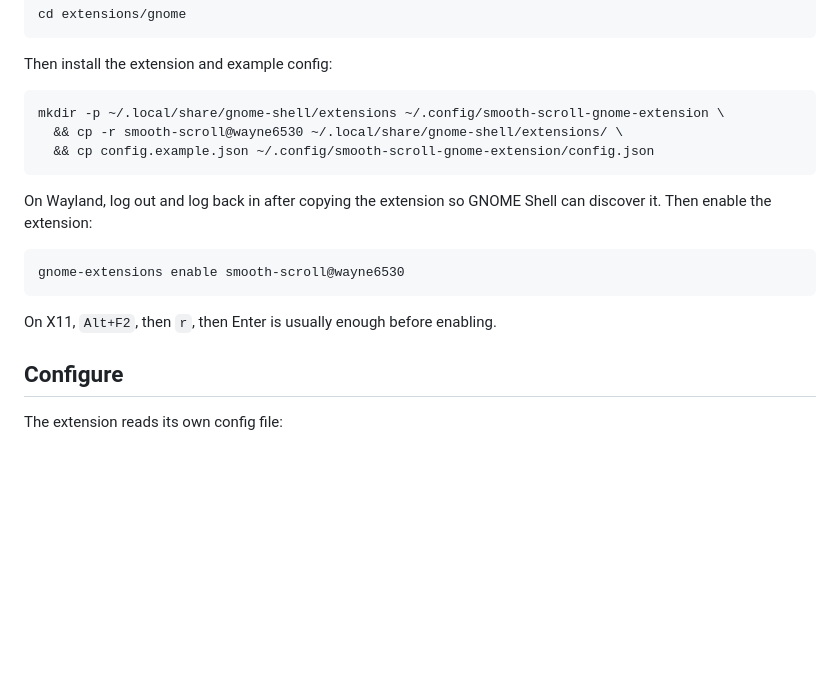
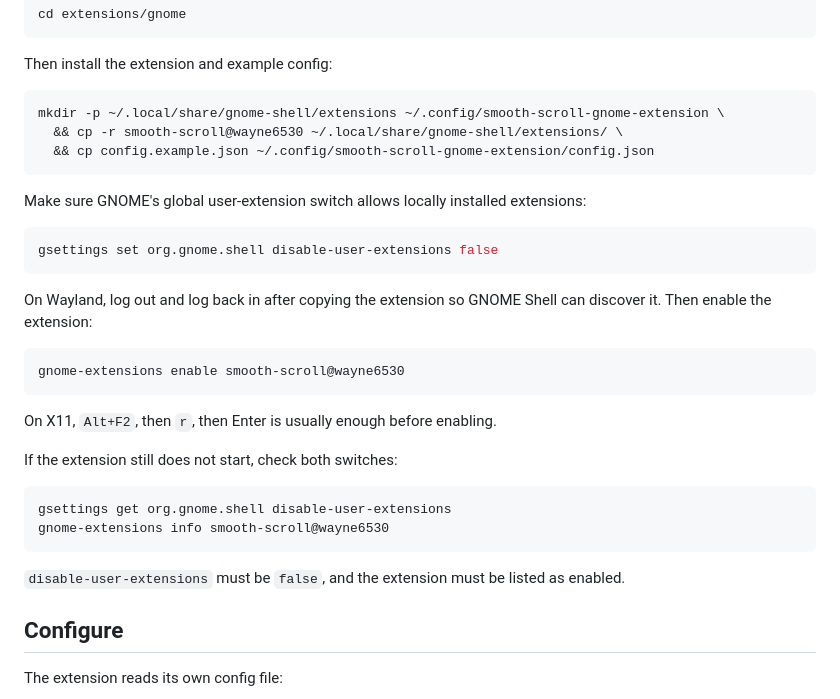
Before and after one commit to Wayne6530/smooth-scroll-linux, a Markdown page: extensions/gnome/README.md, the part around the change. GitHub-like rendering; blank space fills up the shorter version.

Commit message:
docs(gnome): document enabling user extensions

````diff
--- a/extensions/gnome/README.md
+++ b/extensions/gnome/README.md
@@ -41,6 +41,13 @@ mkdir -p ~/.local/share/gnome-shell/extensions ~/.config/smooth-scroll-gnome-ext
   && cp config.example.json ~/.config/smooth-scroll-gnome-extension/config.json
 ```
 
+Make sure GNOME's global user-extension switch allows locally installed
+extensions:
+
+```bash
+gsettings set org.gnome.shell disable-user-extensions false
+```
+
 On Wayland, log out and log back in after copying the extension so GNOME Shell
 can discover it. Then enable the extension:
 
@@ -49,6 +56,16 @@ gnome-extensions enable smooth-scroll@wayne6530
 ```
 
 On X11, `Alt+F2`, then `r`, then Enter is usually enough before enabling.
+
+If the extension still does not start, check both switches:
+
+```bash
+gsettings get org.gnome.shell disable-user-extensions
+gnome-extensions info smooth-scroll@wayne6530
+```
+
+`disable-user-extensions` must be `false`, and the extension must be listed as
+enabled.
 
 ## Configure
 
````
